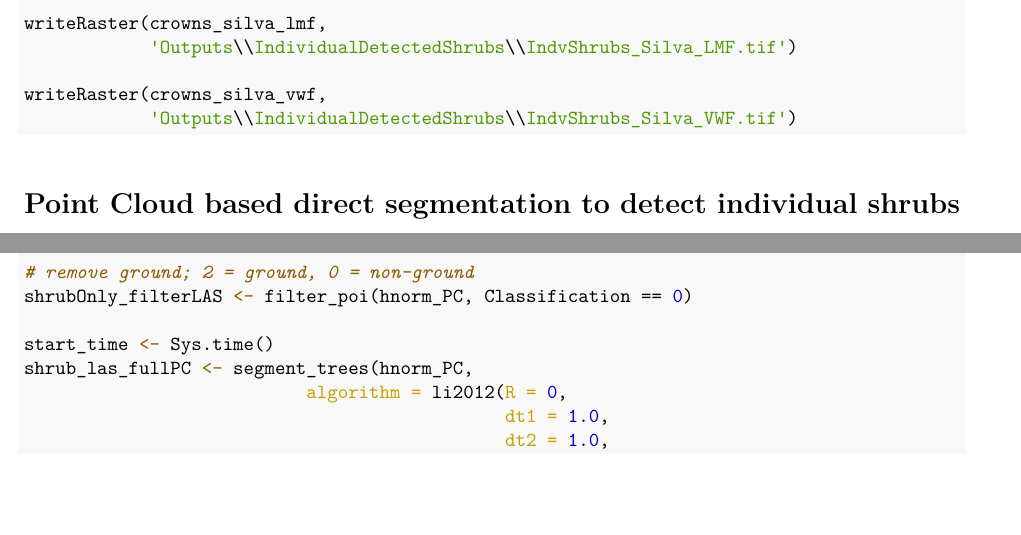
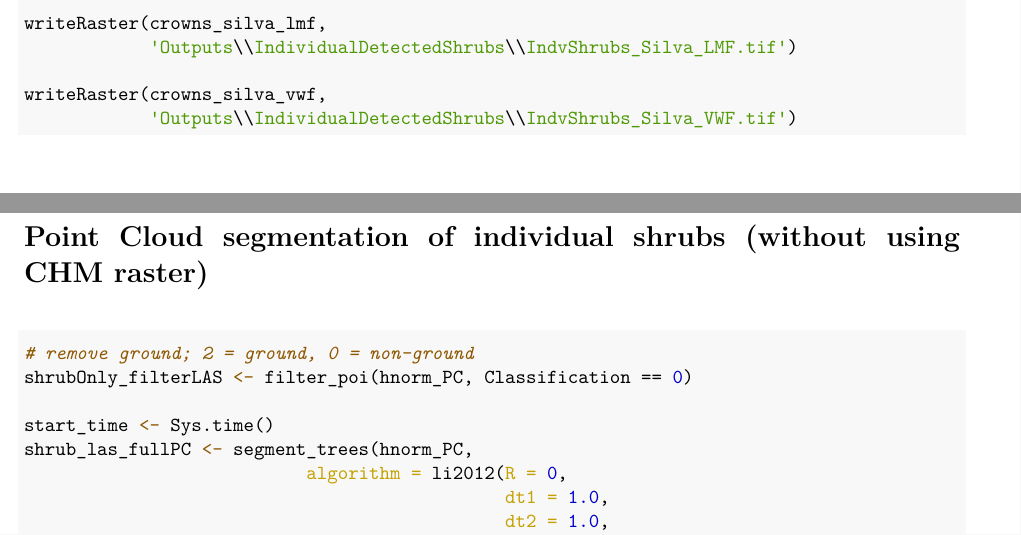
Before and after one commit to gharrison159/UAVShrubVolume, an R Markdown document (Subset_CHM_AutomatedShrubDetection/PC_CHM_IndvShrubDetection.Rmd): two parts of pages 14 and 16 of 19, joined at a grey line, cut so that both start at the same text, the shorter picture padded with empty space. The pictures show the output file Subset_CHM_AutomatedShrubDetection/PC_CHM_IndvShrubDetection.pdf that the author committed with the source.

Commit message:
updates (minor, fomratting) to .pdf, html, and rmd files

````diff
--- a/Subset_CHM_AutomatedShrubDetection/PC_CHM_IndvShrubDetection.Rmd
+++ b/Subset_CHM_AutomatedShrubDetection/PC_CHM_IndvShrubDetection.Rmd
@@ -3,8 +3,8 @@ title: 'Drone Shrub Volume Subset Test: Individual Shrub Detection and Delineati
 author: "Code: Abhinav Shrestha | Project PI: Georgia R. Harrison"
 date: "`r Sys.Date()`"
 output:
+  pdf_document: default
   html_document: default
-  pdf_document: default
 toc: TRUE
 ---
 
@@ -341,8 +341,8 @@ writeRaster(crowns_silva_vwf,
 
 ```
 
-
-# Point Cloud based direct segmentation to detect individual shrubs
+\pagebreak
+# Point Cloud segmentation of individual shrubs (without using CHM raster)
 
 ```{r warning=FALSE, eval=FALSE, message=FALSE, out.width="100%"}
 
````
Also changed, not shown: Subset_CHM_AutomatedShrubDetection/PC_CHM_IndvShrubDetection.pdf, Subset_CHM_AutomatedShrubDetection/PC_CHM_IndvShrubDetection.Rmd (3 more changed lines).
